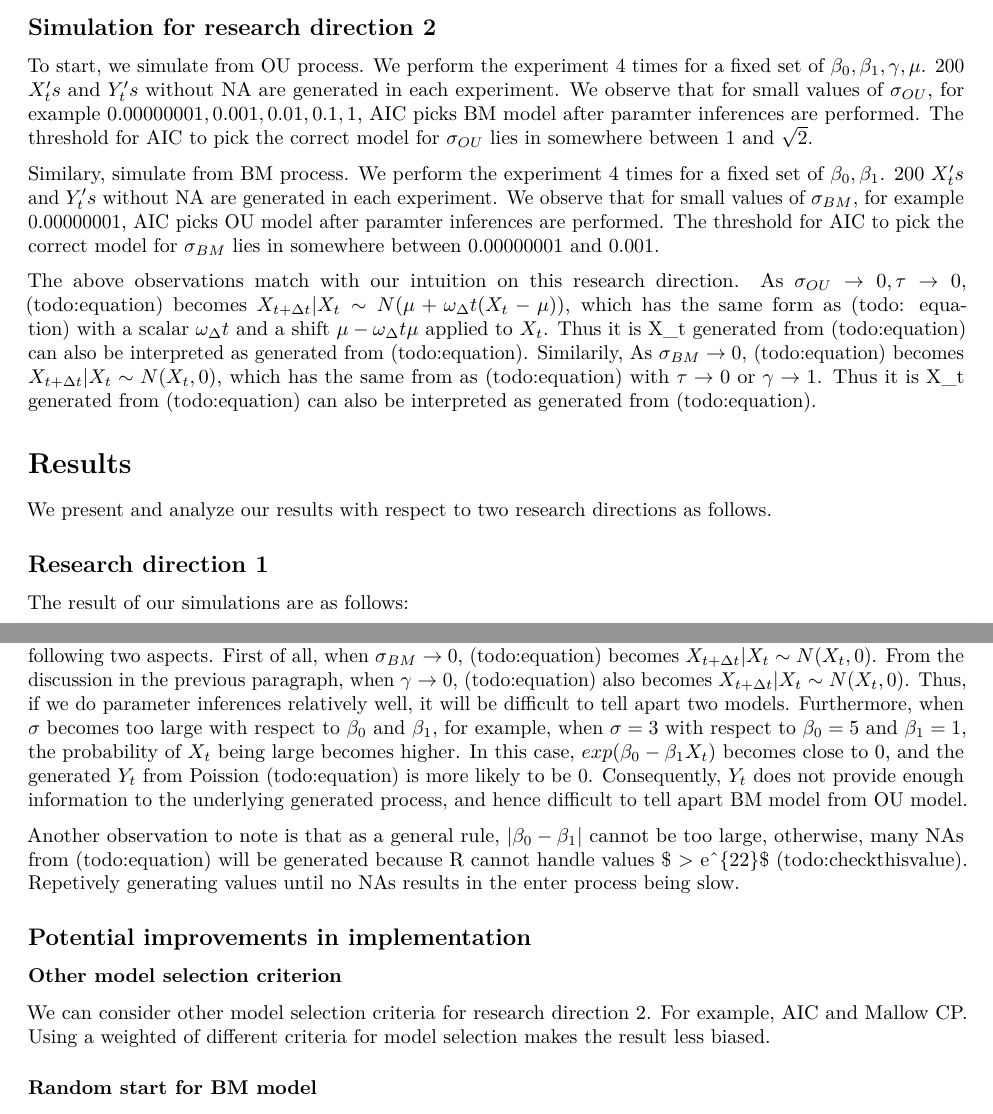
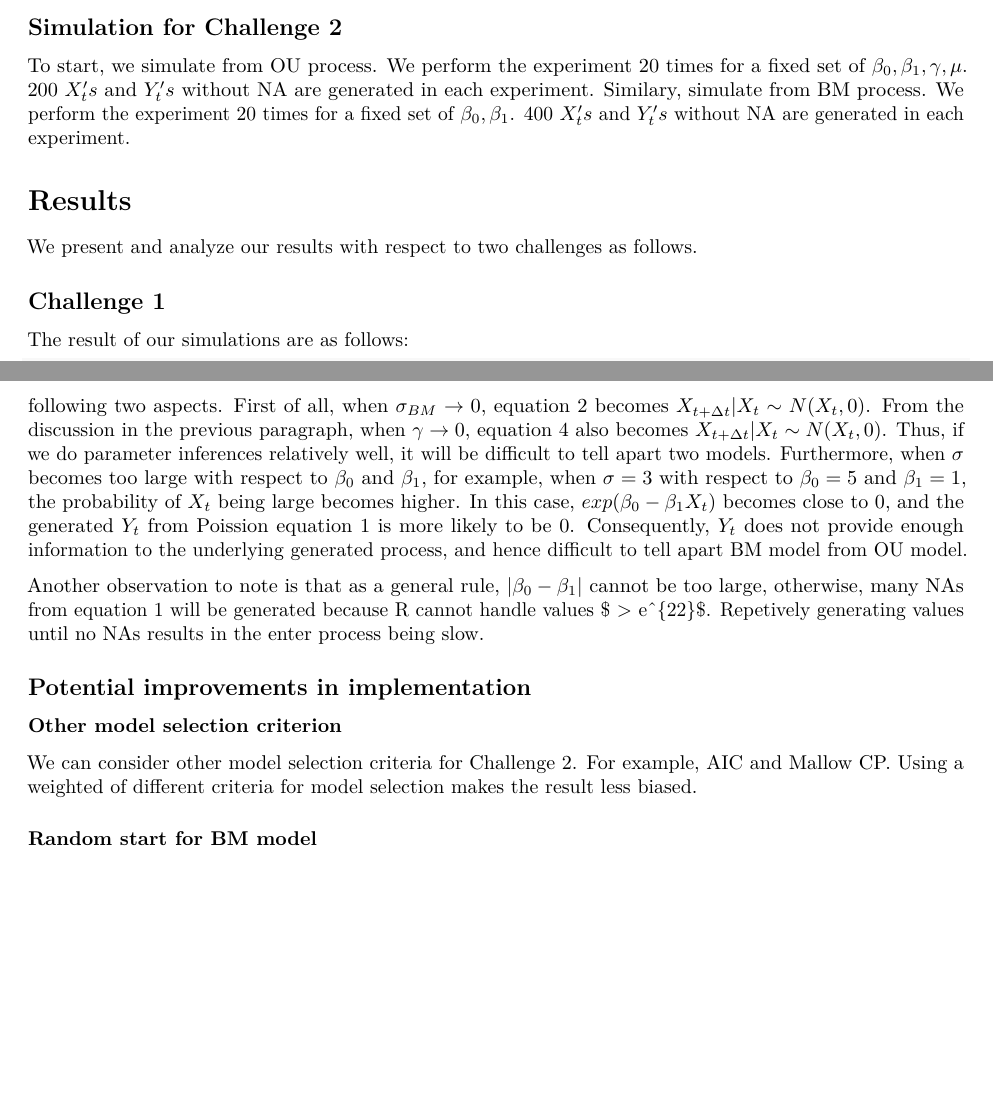
Before and after one commit to jinhao-luo/stat440-project, an R Markdown document (report/stat440-final-project.Rmd): two parts of pages 4 and 7 of 9, joined at a grey line, cut so that both start at the same text, the shorter picture padded with empty space. Rendered offline with R 4.5, knitr and Pandoc, then LaTeX, with nearby package versions.

Commit message:
updated rmd

````diff
--- a/report/stat440-final-project.Rmd
+++ b/report/stat440-final-project.Rmd
@@ -9,12 +9,17 @@ author: Karmei Koo (kmkoo) Wanxin Li (w328li) Jayden Luo (j57luo) Yi Xiang (y25x
 knitr::opts_chunk$set(echo = TRUE)
 ```
 # Abstract
-Fluorescence resonance energy transfer (FRET) has been used to study biological structures and monitor the activities of molecules (Lemke, Deniz, & Groarke, 2016). However, some conformational changes are difficult to detect using ensemble FRET. In order to understand the interaction at single molecule level, single-molecule fluorescence resonance energy transfer (smFRET) is developed to probe the detailed kinetics of structure changes within a single molecule (Ha, 2001). By using this revolutionized technique, scientists unlock the opportunities to research more about protein folding-unfolding, protein conformation dynamics, ion channel dynamics, receptor-ligand interactions, nucleic acid structure and conformation, vesicle fusion, and force induced conformational changes (Sasmal, Pulido, Kasal, & Huang, 2016). All the new discoveries would reveal the mechanism of diseases at the cellular level (Ideker & Sharan, 1970). Current smFRET research employs Brownian Motion (BM) in modelling free diffusion state (Wallace & Atzberger, 2017) and Ornstein-Uhlenbeck (OU) process to model the bonding state where there is a consistent bond with stochastic perturbations between donor and acceptor (Yang, Witkoskie, & Cao, 2002). One of the remaining challenges of smFRET modelling is whether it is possible to differentiate between free diffusion and bound donor-acceptor pairs. Another challenge is whether we can detect binding and unbinding events. To do so, a simplified experiment setup as follows. The number of photons at time follows a distribution: $Y_n \stackrel{ind}{\sim} Poisson(exp(\beta_0+\beta_1 X_t))$, where $X_t$  is the true donor-acceptor distance modelled by BM and OU process.
+Fluorescence resonance energy transfer (FRET) has been used to study biological structures and monitor the activities of molecules (Lemke, Deniz, & Groarke, 2016). However, some conformational changes are difficult to detect using ensemble FRET. In order to understand the interaction at single molecule level, single-molecule fluorescence resonance energy transfer (smFRET) is developed to probe the detailed kinetics of structure changes within a single molecule (Ha, 2001). By using this revolutionized technique, scientists unlock the opportunities to research more about protein folding-unfolding, protein conformation dynamics, ion channel dynamics, receptor-ligand interactions, nucleic acid structure and conformation, vesicle fusion, and force induced conformational changes (Sasmal, Pulido, Kasal, & Huang, 2016). All the new discoveries would reveal the mechanism of diseases at the cellular level (Ideker & Sharan, 1970). Current smFRET research employs Brownian Motion (BM) in modelling free diffusion state (Wallace & Atzberger, 2017) and Ornstein-Uhlenbeck (OU) process to model the bonding state where there is a consistent bond with stochastic perturbations between donor and acceptor (Yang, Witkoskie, & Cao, 2002). One of the remaining challenges of smFRET modelling is whether it is possible to differentiate between free diffusion and bound donor-acceptor pairs. Another challenge is whether we can detect binding and unbinding events. To do so, a simplified experiment setup as follows. The number of photons at time follows a distribution:
+\begin{equation} \label{eq:1}
+Y_n \stackrel{ind}{\sim} Poisson(exp(\beta_0+\beta_1 X_t))
+\end{equation}
+
+where $X_t$  is the true donor-acceptor distance modelled by BM and OU process.
 
 The challenges of this problem are the following:
 \begin{itemize}
-\item How to set up experiments so that OU parameters can be accurately estimated
-\item Investigate on whether and if applicable, when it is possible to identify the simulation model by combining parameter inferences and model selection criteria.
+\item Challenge 1: How to set up experiments so that OU parameters can be accurately estimated
+\item Challenge 2: Investigate on whether and if applicable, when it is possible to identify the simulation model by combining parameter inferences and model selection criteria.
 \end{itemize}
 
 By a simulation study, our contributions include:
@@ -55,10 +60,10 @@ One of the downsides of OU process is that a very small amount of variation such
 # Methodology
 
 ## NA handling
-For research direction 2, whenever NA is simulated in $Y_t$ due to large $\lambda$ in $rpois$, we disgard it together with corresponding $X_t$.
+For Challenge 2, whenever NA is simulated in $Y_t$ due to large $\lambda$ in $rpois$, we disgard it together with corresponding $X_t$.
 
 ## Laplace implementation
-In (todo:equation), we aim to have the $\hat{\theta}$ that maximize $l_{Lap}(\theta|Y)$. In addition, in (todo:equation), we need the value of $X_{\theta}$ for $\hat{\theta}$, this $X_{\theta}$ and $\theta$ have to be optimized simultanously; we use Newton-Raphson method to in Laplace approximation to achieve this.
+In MLE, we aim to have the $\hat{\theta}$ that maximize $l_{Lap}(\theta|Y)$. In addition, in $X_{\theta}= \text{argmax}_{X} l(\theta|X, Y)$, we need the value of $X_{\theta}$ for $\hat{\theta}$, this $X_{\theta}$ and $\theta$ have to be optimized simultanously; we use Newton-Raphson method to in Laplace approximation to achieve this.
 
 Also, we compare the results of our self-implementated Laplace approximation with TMB's built-in Laplace approximation. Despite of similar accuracy as demostrated in Appendix, the built-in Laplace implementatnion is much faster than ours. Thus, we decide to work with the built-in implementation.
 
@@ -73,20 +78,17 @@ multistart_result[, c("num_multistart","rmse.omega","rmse.mu","rmse.tau",
                       "rmse.gamma","rmse.t","rmse.sigma")]
 ```
 
-## Simulation for research direction 1
+## Simulation for Challenge 1
 The goal here is to investigate on how the value of $(\beta_0, \beta_1)$ could affect the accuracy of inference under the OU model. We setup a experiment with true parameters being $\mu=10$, $\tau=1$ and $\gamma \in \{0.1,1,10\}$. In order to evaluate the accuracy of inference, we simulate 100 dataset for each pair of $(\beta_0, \beta_1)$ and calculated the root mean-squared error(RMSE) of $t_{dec}$, $\mu$ and $\tau$ as measure of accuracy. We first find a initial pair of $(\beta_0, \beta_1)$ such that the RMSE reasonably good. We looked into the simulated dataset when $\gamma=1$(TODO:maybe a graph here). We observed that the values of $X_n$ are around 10 and hence set a initial $beta_1=1$ and $beta_0>10$ such that we have $\beta_0-\beta_1 X_n > 0$ and $Y_n \sim \text{Poisson}(\exp(\beta_0-\beta_1X_n))$ are more likely to have a large set of values. For $\gamma=1$, we decided to simulate $299$ observations per dataset. For $\gamma=0.1$, since we were not able to get good RMSE with $299$ observations per dataset, we increased to $999$ per dataset. We then perform inference simulations with one of the the $\beta$($\beta_0$ or $\beta_1$) fixed and the other gradually decreasing and observe how RMSE changes.
 
-## Simulation for research direction 2
-To start, we simulate from OU process. We perform the experiment 4 times for a fixed set of $\beta_0, \beta_1, \gamma, \mu$. 200 $X_t's$ and $Y_t's$ without NA are generated in each experiment. We observe that for small values of $\sigma_{OU}$, for example $0.00000001, 0.001, 0.01, 0.1, 1$, AIC picks BM model after paramter inferences are performed. The threshold for AIC to pick the correct model for $\sigma_{OU}$ lies in somewhere between $1$ and $\sqrt{2}$.
+## Simulation for Challenge 2
+To start, we simulate from OU process. We perform the experiment 20 times for a fixed set of $\beta_0, \beta_1, \gamma, \mu$. 200 $X_t's$ and $Y_t's$ without NA are generated in each experiment. Similary, simulate from BM process. We perform the experiment 20 times for a fixed set of $\beta_0, \beta_1$. 400 $X_t's$ and $Y_t's$ without NA are generated in each experiment.
 
-Similary, simulate from BM process. We perform the experiment 4 times for a fixed set of $\beta_0, \beta_1$. 200 $X_t's$ and $Y_t's$ without NA are generated in each experiment. We observe that for small values of $\sigma_{BM}$, for example $0.00000001$, AIC picks OU model after paramter inferences are performed. The threshold for AIC to pick the correct model for $\sigma_{BM}$ lies in somewhere between $0.00000001$ and $0.001$.
-
-The above observations match with our intuition on this research direction. As $\sigma_{OU} \rightarrow 0, \tau \rightarrow 0$, (todo:equation) becomes $X_{t+\Delta{t}}|X_t \sim N(\mu+\omega_\Delta{t}(X_t-\mu))$, which has the same form as (todo: equation) with a scalar $\omega_\Delta{t}$ and a shift $\mu-\omega_\Delta{t}\mu$ applied to $X_t$. Thus it is X_t generated from (todo:equation) can also be interpreted as generated from (todo:equation). Similarily, As $\sigma_{BM} \rightarrow 0$, (todo:equation) becomes $X_{t+\Delta{t}}|X_t \sim N(X_t, 0)$, which has the same from as (todo:equation) with $\tau\rightarrow 0$ or $\gamma \rightarrow 1$. Thus it is X_t generated from (todo:equation) can also be interpreted as generated from (todo:equation).
 
 # Results
-We present and analyze our results with respect to two research directions as follows.
+We present and analyze our results with respect to two challenges as follows.
 
-## Research direction 1
+## Challenge 1
 The result of our simulations are as follows:
 ```{r}
 sim1_result <- read.csv("sim1_result.csv")
@@ -113,7 +115,7 @@ Generally, under the parameter setup $\mu=10$ and $\tau=1$, when $\beta_1=1$ and
 In addition, we observed that when $\gamma\in{1,10}$, shrinking $\beta_0$ causes a more significant increase in $\text{RMSE}_\mu$ compared to when $\gamma=0.1$.
 
 
-## Research direction 2
+## Challenge 2
 
 ```{r}
 sim2_OU_result <- read.csv("sim2_table1.csv", check.names=FALSE)
@@ -166,19 +168,19 @@ However, Lennard-Jones potential is not designated to model donor-acceptor inter
 
 Libretexts. (2019, June 5). Lennard-Jones Potential. Retrieved from https://chem.libretexts.org/Bookshelves/Physical_and_Theoretical_Chemistry_Textbook_Maps/Supplemental_Modules_(Physical_and_Theoretical_Chemistry)/Physical_Properties_of_Matter/Atomic_and_Molecular_Properties/Intermolecular_Forces/Specific_Interactions/Lennard-Jones_Potential
 
-## Research Direction 1
+## Challenge 1
 
 
-## Research Direction 2
-For experiments simulated from OU, we can see a constant improvement in picking the correct model when $\gamma$ goes up. As $\gamma\rightarrow 0$, $\omega_{\Delta{t}}\rightarrow 1$ and $\tau$ is still a constant, (todo: equation) becomes $X_{t+\Delta{t}}|X_t \sim N(X_t, 0)$,which is in the same form as (todo:equation). Thus, it is difficult to distinguish the OU simulation from the BM model. As $\gamma$ goes up, $\omega_{\Delta{t}}\rightarrow 0$, two model equations differ in mean and variance, and hence becomes easier to distinguish.
+## Challenge 2
+For experiments simulated from OU, we can see a constant improvement in picking the correct model when $\gamma$ goes up. As $\gamma\rightarrow 0$, $\omega_{\Delta{t}}\rightarrow 1$ and $\tau$ is still a constant, equation \ref{eq:4} becomes $X_{t+\Delta{t}}|X_t \sim N(X_t, 0)$,which is in the same form as equation \ref{eq:2}. Thus, it is difficult to distinguish the OU simulation from the BM model. As $\gamma$ goes up, $\omega_{\Delta{t}}\rightarrow 0$, two model equations differ in mean and variance, and hence becomes easier to distinguish.
 
-For experiments simulated from BM, we can see a general improvement in picking the correct model when $\sigma_{BM}$ goes up, however, the improvement stops at $\sigma_{BM}=3$ for most of the experiments. We analyze in the following two aspects. First of all, when $\sigma_{BM} \rightarrow 0$, (todo:equation) becomes $X_{t+\Delta{t}}|X_t \sim N(X_t, 0)$. From the discussion in the previous paragraph, when $\gamma \rightarrow 0$, (todo:equation) also becomes $X_{t+\Delta{t}}|X_t \sim N(X_t, 0)$. Thus, if we do parameter inferences relatively well, it will be difficult to tell apart two models. Furthermore, when $\sigma$ becomes too large with respect to $\beta_0$ and $\beta_1$, for example, when $\sigma=3$ with respect to $\beta_0=5$ and $\beta_1=1$, the probability of $X_t$ being large becomes higher. In this case, $exp(\beta_0 -\beta_1 X_t)$ becomes close to 0, and the generated $Y_t$ from Poission (todo:equation) is more likely to be 0. Consequently, $Y_t$ does not provide enough information to the underlying generated process, and hence difficult to tell apart BM model from OU model.
+For experiments simulated from BM, we can see a general improvement in picking the correct model when $\sigma_{BM}$ goes up, however, the improvement stops at $\sigma_{BM}=3$ for most of the experiments. We analyze in the following two aspects. First of all, when $\sigma_{BM} \rightarrow 0$, equation \ref{eq:2} becomes $X_{t+\Delta{t}}|X_t \sim N(X_t, 0)$. From the discussion in the previous paragraph, when $\gamma \rightarrow 0$, equation \ref{eq:4} also becomes $X_{t+\Delta{t}}|X_t \sim N(X_t, 0)$. Thus, if we do parameter inferences relatively well, it will be difficult to tell apart two models. Furthermore, when $\sigma$ becomes too large with respect to $\beta_0$ and $\beta_1$, for example, when $\sigma=3$ with respect to $\beta_0=5$ and $\beta_1=1$, the probability of $X_t$ being large becomes higher. In this case, $exp(\beta_0 -\beta_1 X_t)$ becomes close to 0, and the generated $Y_t$ from Poission equation \ref{eq:1} is more likely to be 0. Consequently, $Y_t$ does not provide enough information to the underlying generated process, and hence difficult to tell apart BM model from OU model.
 
-Another observation to note is that as a general rule, $|\beta_0-\beta_1|$ cannot be too large, otherwise, many NAs from (todo:equation) will be generated because R cannot handle values $ > e^{22}$ (todo:checkthisvalue). Repetively generating values until no NAs results in the enter process being slow.
+Another observation to note is that as a general rule, $|\beta_0-\beta_1|$ cannot be too large, otherwise, many NAs from equation \ref{eq:1} will be generated because R cannot handle values $ > e^{22}$. Repetively generating values until no NAs results in the enter process being slow.
 
 ## Potential improvements in implementation
 ### Other model selection criterion
-We can consider other model selection criteria for research direction 2. For example, AIC and Mallow CP. Using a weighted of different criteria for model selection makes the result less biased.
+We can consider other model selection criteria for Challenge 2. For example, AIC and Mallow CP. Using a weighted of different criteria for model selection makes the result less biased.
 
 ### Random start for BM model
 As discussed in the methodology section, random. We figured out how to implement random start for OU model by reparameterization. Consequently, the accuracy of OU inferences has improved sigfinicantly.
````
Also changed, not shown: report/stat440-final-project.Rmd (6 more changed lines).
